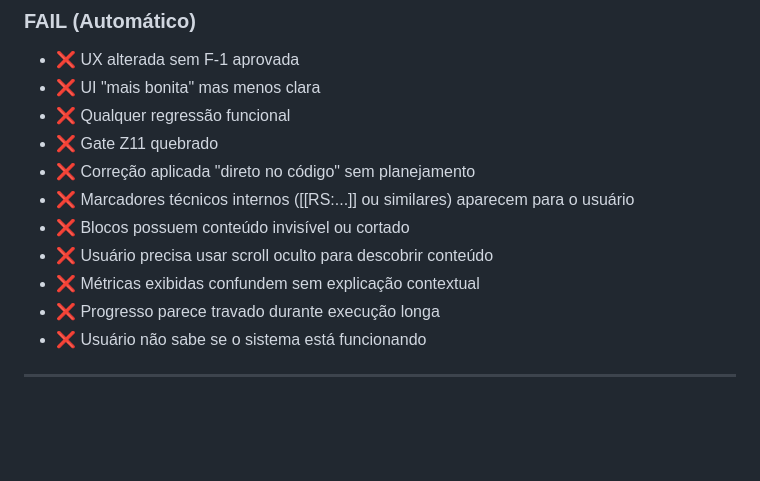
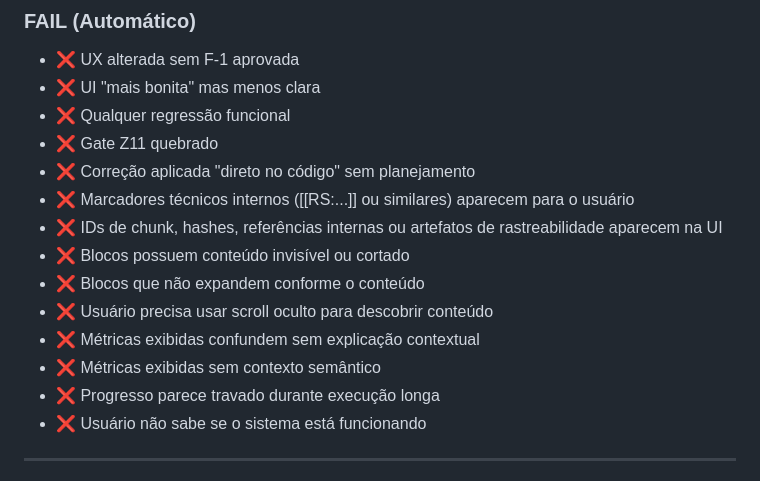
Before and after one commit to Joubertjr/livros, a Markdown page: DEMANDAS/DEMANDA-UX-001_UX_REFINEMENTS.md, the part around one of its changes. Rendered like a GitHub page; blank space fills up the shorter version.

```diff
--- a/DEMANDAS/DEMANDA-UX-001_UX_REFINEMENTS.md
+++ b/DEMANDAS/DEMANDA-UX-001_UX_REFINEMENTS.md
@@ -48,9 +50,12 @@ Este END não altera funcionalidade, apenas forma de apresentação e experiênc
 - ❌ Gate Z11 quebrado
 - ❌ Correção aplicada "direto no código" sem planejamento
 - ❌ Marcadores técnicos internos ([[RS:...]] ou similares) aparecem para o usuário
+- ❌ IDs de chunk, hashes, referências internas ou artefatos de rastreabilidade aparecem na UI
 - ❌ Blocos possuem conteúdo invisível ou cortado
+- ❌ Blocos que não expandem conforme o conteúdo
 - ❌ Usuário precisa usar scroll oculto para descobrir conteúdo
 - ❌ Métricas exibidas confundem sem explicação contextual
+- ❌ Métricas exibidas sem contexto semântico
 - ❌ Progresso parece travado durante execução longa
 - ❌ Usuário não sabe se o sistema está funcionando
 
```
Also changed, not shown: other parts of DEMANDAS/DEMANDA-UX-001_UX_REFINEMENTS.md (+25 -21 lines).
